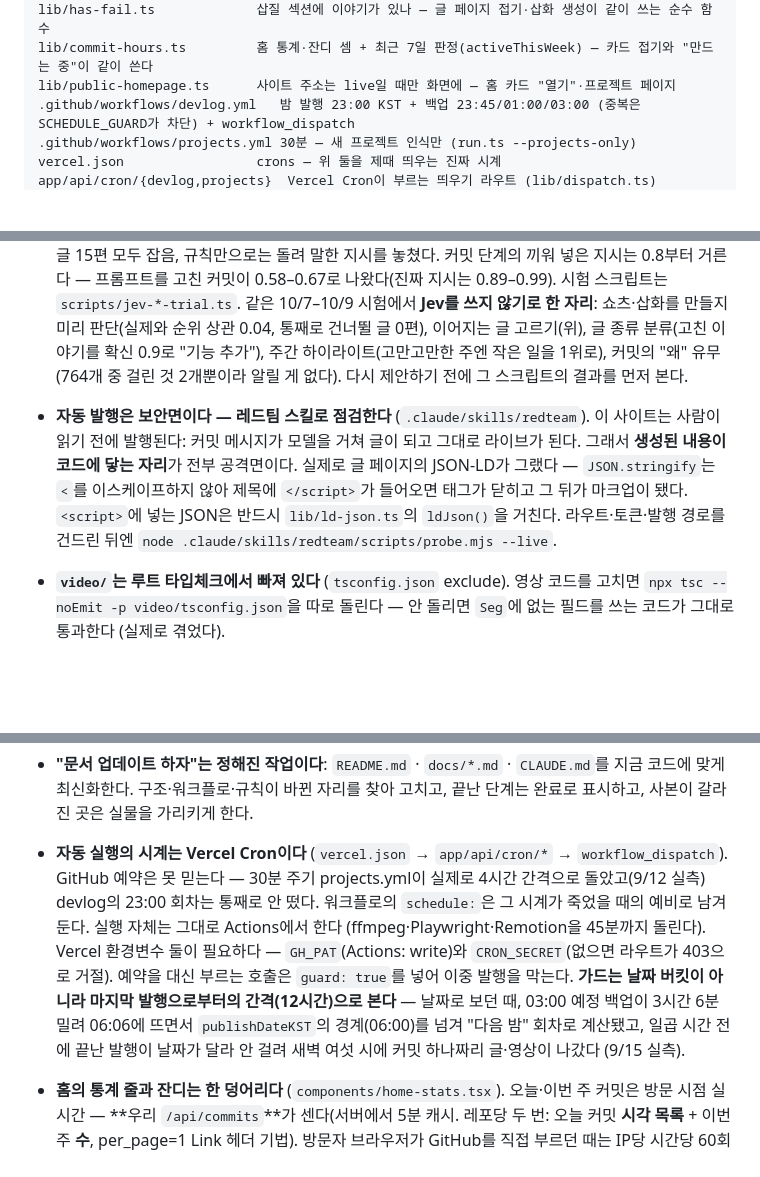
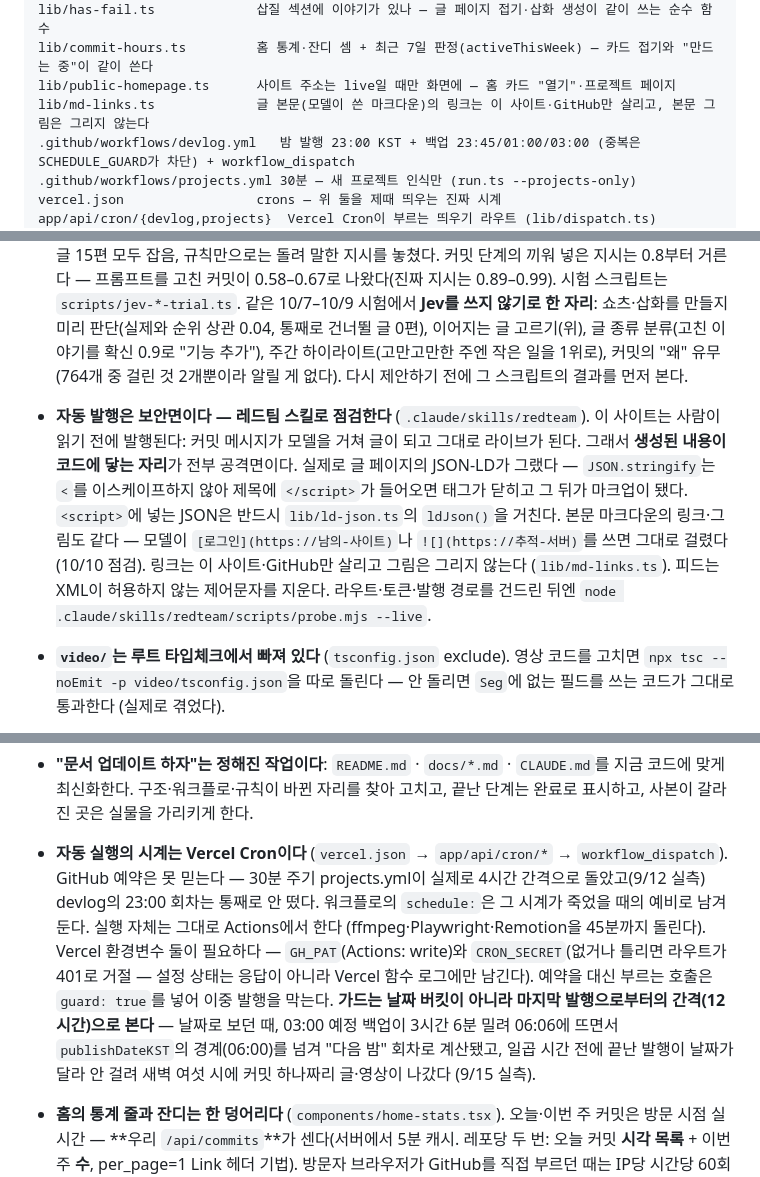
Before and after one commit to jessi-Kang/vibelog, a Markdown page: CLAUDE.md, 3 parts joined by grey strips. GitHub-like rendering; blank space fills up the shorter version.

```diff
--- a/CLAUDE.md
+++ b/CLAUDE.md
@@ -52,6 +52,7 @@ scripts/usage.ts            모든 Opus 호출의 토큰 합 — 홈 "지난 실
 lib/has-fail.ts             삽질 섹션에 이야기가 있나 — 글 페이지 접기·삽화 생성이 같이 쓰는 순수 함수
 lib/commit-hours.ts         홈 통계·잔디 셈 + 최근 7일 판정(activeThisWeek) — 카드 접기와 "만드는 중"이 같이 쓴다
 lib/public-homepage.ts      사이트 주소는 live일 때만 화면에 — 홈 카드 "열기"·프로젝트 페이지
+lib/md-links.ts             글 본문(모델이 쓴 마크다운)의 링크는 이 사이트·GitHub만 살리고, 본문 그림은 그리지 않는다
 .github/workflows/devlog.yml   밤 발행 23:00 KST + 백업 23:45/01:00/03:00 (중복은 SCHEDULE_GUARD가 차단) + workflow_dispatch
 .github/workflows/projects.yml 30분 — 새 프로젝트 인식만 (run.ts --projects-only)
 vercel.json                 crons — 위 둘을 제때 띄우는 진짜 시계
@@ -97,7 +98,7 @@ Jessi가 새 프로젝트를 시작하면 (또는 "새 프로젝트" 얘기가
   6. **320px에서도 어그러지지 않아야 한다**. 360 미만에서는 `app/globals.css`가 `--text-*`를 한 단계 줄인다 — Tailwind v4의 크기 유틸이 전부 그 변수를 참조하므로 사이트가 같이 작아진다. 크기를 `text-[24px]`처럼 박아 쓰면 이 장치를 빠져나가니 되도록 토큰(`text-lg` 등)을 쓴다.
 - **영상은 브라우저용으로 번들된다 — 타입체크로는 안 잡힌다.** `video/src/*`가 가져오는 파일(특히 `scripts/shorts-types.ts`)에 `node:fs` 같은 노드 전용 모듈을 import하면 Remotion 렌더가 번들 단계에서 죽는다 (`UnhandledSchemeError`). 타입체크는 통과하므로 Actions에서야 드러난다 — 실제로 regen이 세 번 연속 실패했다. `shorts-types.ts`에는 **타입과 순수 함수만** 둔다. 파일을 읽는 검사기는 `scripts/check-screens.ts`처럼 따로 둔다. 커밋 전에 `npx tsx scripts/check-video-imports.ts`를 돌린다 (import를 따라가며 노드 전용 모듈을 찾는다. 확실한 검사는 `cd video && npx remotion bundle`이지만 수십 초 걸린다).
 - **발행 전 안전 검사가 두 번 돈다** (`scripts/safety.ts`). ① 커밋·PR·세션 요약을 AI에게 넘기기 전: 비밀 키나 AI에게 끼워 넣은 지시가 걸린 것은 글 재료와 글 페이지의 커밋 목록에서 뺀다. ② 완성된 글과 쇼츠 대본을 내기 전: 비밀 키·개인 연락처·내부 주소·끼워 넣은 지시 중 하나라도 걸리면 그날 그것을 내지 않는다. Jev(TypeSafe AI, `TYPESAFE_API_KEY`)와 모양 규칙을 같이 쓰고 하나라도 걸리면 걸린다. Jev가 없거나 실패하면 규칙만으로 본다. 실행 기록에는 걸린 **종류만** 남긴다(`safety ·`·`block ·` 줄) — 실행 기록은 홈에 공개된다. 기준은 10/7 시험으로 정했다: 발행된 글·대본 51편 잘못 막음 0, 문제를 심은 글 15편 모두 잡음, 규칙만으로는 돌려 말한 지시를 놓쳤다. 커밋 단계의 끼워 넣은 지시는 0.8부터 거른다 — 프롬프트를 고친 커밋이 0.58–0.67로 나왔다(진짜 지시는 0.89–0.99). 시험 스크립트는 `scripts/jev-*-trial.ts`. 같은 10/7–10/9 시험에서 **Jev를 쓰지 않기로 한 자리**: 쇼츠·삽화를 만들지 미리 판단(실제와 순위 상관 0.04, 통째로 건너뛸 글 0편), 이어지는 글 고르기(위), 글 종류 분류(고친 이야기를 확신 0.9로 "기능 추가"), 주간 하이라이트(고만고만한 주엔 작은 일을 1위로), 커밋의 "왜" 유무(764개 중 걸린 것 2개뿐이라 알릴 게 없다). 다시 제안하기 전에 그 스크립트의 결과를 먼저 본다.
-- **자동 발행은 보안면이다 — 레드팀 스킬로 점검한다** (`.claude/skills/redteam`). 이 사이트는 사람이 읽기 전에 발행된다: 커밋 메시지가 모델을 거쳐 글이 되고 그대로 라이브가 된다. 그래서 **생성된 내용이 코드에 닿는 자리**가 전부 공격면이다. 실제로 글 페이지의 JSON-LD가 그랬다 — `JSON.stringify`는 `<`를 이스케이프하지 않아 제목에 `</script>`가 들어오면 태그가 닫히고 그 뒤가 마크업이 됐다. `<script>`에 넣는 JSON은 반드시 `lib/ld-json.ts`의 `ldJson()`을 거친다. 라우트·토큰·발행 경로를 건드린 뒤엔 `node .claude/skills/redteam/scripts/probe.mjs --live`.
+- **자동 발행은 보안면이다 — 레드팀 스킬로 점검한다** (`.claude/skills/redteam`). 이 사이트는 사람이 읽기 전에 발행된다: 커밋 메시지가 모델을 거쳐 글이 되고 그대로 라이브가 된다. 그래서 **생성된 내용이 코드에 닿는 자리**가 전부 공격면이다. 실제로 글 페이지의 JSON-LD가 그랬다 — `JSON.stringify`는 `<`를 이스케이프하지 않아 제목에 `</script>`가 들어오면 태그가 닫히고 그 뒤가 마크업이 됐다. `<script>`에 넣는 JSON은 반드시 `lib/ld-json.ts`의 `ldJson()`을 거친다. 본문 마크다운의 링크·그림도 같다 — 모델이 `[로그인](https://남의-사이트)`나 `![](https://추적-서버)`를 쓰면 그대로 걸렸다 (10/10 점검). 링크는 이 사이트·GitHub만 살리고 그림은 그리지 않는다 (`lib/md-links.ts`). 피드는 XML이 허용하지 않는 제어문자를 지운다. 라우트·토큰·발행 경로를 건드린 뒤엔 `node .claude/skills/redteam/scripts/probe.mjs --live`.
 - **`video/`는 루트 타입체크에서 빠져 있다** (`tsconfig.json` exclude). 영상 코드를 고치면 `npx tsc --noEmit -p video/tsconfig.json`을 따로 돌린다 — 안 돌리면 `Seg`에 없는 필드를 쓰는 코드가 그대로 통과한다 (실제로 겪었다).
 - **숫자 범위는 물결표가 아니라 en dash(`–`)로 쓴다** — 마크다운 한 줄에 물결표가 둘 있으면 그 사이가 취소선으로 먹는다 (GFM의 물결표 하나짜리 취소선). 글 쪽은 파서를 껐지만(`post-client.tsx`의 `singleTilde: false`) **문서는 GitHub가 렌더하므로 표기를 바꿀 수밖에 없다** — 스펙 문서의 `길이 30~45초 … 훅(3~4초)` 줄이 화면에서 가운데가 통째로 그어져 나갔다. `npx tsx scripts/check-markdown.ts`가 글과 문서를 같이 검사한다 (`--docs`면 문서만).
 - **한글 줄바꿈은 `keep-all`.** 안 넣으면 "이유 / 를"처럼 조사가 떨어져 나간다. 웹·영상·OG 카드 어디서나 같다 (다이어그램 라벨과 OG 제목에서 두 번 겪었다).
@@ -107,7 +108,7 @@ Jessi가 새 프로젝트를 시작하면 (또는 "새 프로젝트" 얘기가
 - **모르는 값은 추측하지 않는다** — 외부 주소·계정 같은 건 물어본다. 그럴듯하게 지어내면 엉뚱한 곳으로 간다.
 - **"문서 업데이트 하자"는 정해진 작업이다**: `README.md` · `docs/*.md` · `CLAUDE.md`를 지금 코드에 맞게 최신화한다. 구조·워크플로·규칙이 바뀐 자리를 찾아 고치고, 끝난 단계는 완료로 표시하고, 사본이 갈라진 곳은 실물을 가리키게 한다.
 
-- **자동 실행의 시계는 Vercel Cron이다** (`vercel.json` → `app/api/cron/*` → `workflow_dispatch`). GitHub 예약은 못 믿는다 — 30분 주기 projects.yml이 실제로 4시간 간격으로 돌았고(9/12 실측) devlog의 23:00 회차는 통째로 안 떴다. 워크플로의 `schedule:`은 그 시계가 죽었을 때의 예비로 남겨 둔다. 실행 자체는 그대로 Actions에서 한다 (ffmpeg·Playwright·Remotion을 45분까지 돌린다). Vercel 환경변수 둘이 필요하다 — `GH_PAT`(Actions: write)와 `CRON_SECRET`(없으면 라우트가 403으로 거절). 예약을 대신 부르는 호출은 `guard: true`를 넣어 이중 발행을 막는다. **가드는 날짜 버킷이 아니라 마지막 발행으로부터의 간격(12시간)으로 본다** — 날짜로 보던 때, 03:00 예정 백업이 3시간 6분 밀려 06:06에 뜨면서 `publishDateKST`의 경계(06:00)를 넘겨 "다음 밤" 회차로 계산됐고, 일곱 시간 전에 끝난 발행이 날짜가 달라 안 걸려 새벽 여섯 시에 커밋 하나짜리 글·영상이 나갔다 (9/15 실측).
+- **자동 실행의 시계는 Vercel Cron이다** (`vercel.json` → `app/api/cron/*` → `workflow_dispatch`). GitHub 예약은 못 믿는다 — 30분 주기 projects.yml이 실제로 4시간 간격으로 돌았고(9/12 실측) devlog의 23:00 회차는 통째로 안 떴다. 워크플로의 `schedule:`은 그 시계가 죽었을 때의 예비로 남겨 둔다. 실행 자체는 그대로 Actions에서 한다 (ffmpeg·Playwright·Remotion을 45분까지 돌린다). Vercel 환경변수 둘이 필요하다 — `GH_PAT`(Actions: write)와 `CRON_SECRET`(없거나 틀리면 라우트가 401로 거절 — 설정 상태는 응답이 아니라 Vercel 함수 로그에만 남긴다). 예약을 대신 부르는 호출은 `guard: true`를 넣어 이중 발행을 막는다. **가드는 날짜 버킷이 아니라 마지막 발행으로부터의 간격(12시간)으로 본다** — 날짜로 보던 때, 03:00 예정 백업이 3시간 6분 밀려 06:06에 뜨면서 `publishDateKST`의 경계(06:00)를 넘겨 "다음 밤" 회차로 계산됐고, 일곱 시간 전에 끝난 발행이 날짜가 달라 안 걸려 새벽 여섯 시에 커밋 하나짜리 글·영상이 나갔다 (9/15 실측).
 - **홈의 통계 줄과 잔디는 한 덩어리다** (`components/home-stats.tsx`). 오늘·이번 주 커밋은 방문 시점 실시간 — **우리 `/api/commits`**가 센다(서버에서 5분 캐시. 레포당 두 번: 오늘 커밋 **시각 목록** + 이번 주 **수**, per_page=1 Link 헤더 기법). 방문자 브라우저가 GitHub를 직접 부르던 때는 IP당 시간당 60회 한도에 걸려 403이 났다. 오늘 숫자와 잔디의 오늘 줄이 같은 목록에서 나오므로 둘이 어긋날 수 없다. "이번 주"는 잔디와 같은 창(오늘 포함 7일, KST 자정 기준)이다. 셈은 `lib/commit-hours.ts`에 모으고 `components/commit-heatmap.tsx`는 그리기만 한다. 실패하면 파이프라인 저장값 폴백 — 이때 "오늘"은 `countsDate`가 오늘일 때만 (KST 자정 리셋). "마지막 활동"의 오늘/어제도 클라이언트 판정(`LastActive`).
 - 숫자 표기: 1,000 이상은 천 단위 콤마. UI의 카운트·통계는 `lib/format.ts`의 `fmtNum`을 쓴다 (로케일 고정 — 서버·클라이언트가 갈리면 hydration이 깨진다).
 - 커밋 메시지는 데브로그 원료다. 위 "커밋 규칙"을 따른다.
```
Also changed, not shown: docs/02-pipeline-and-setup.md (+9 -5 lines), 1 other file.
